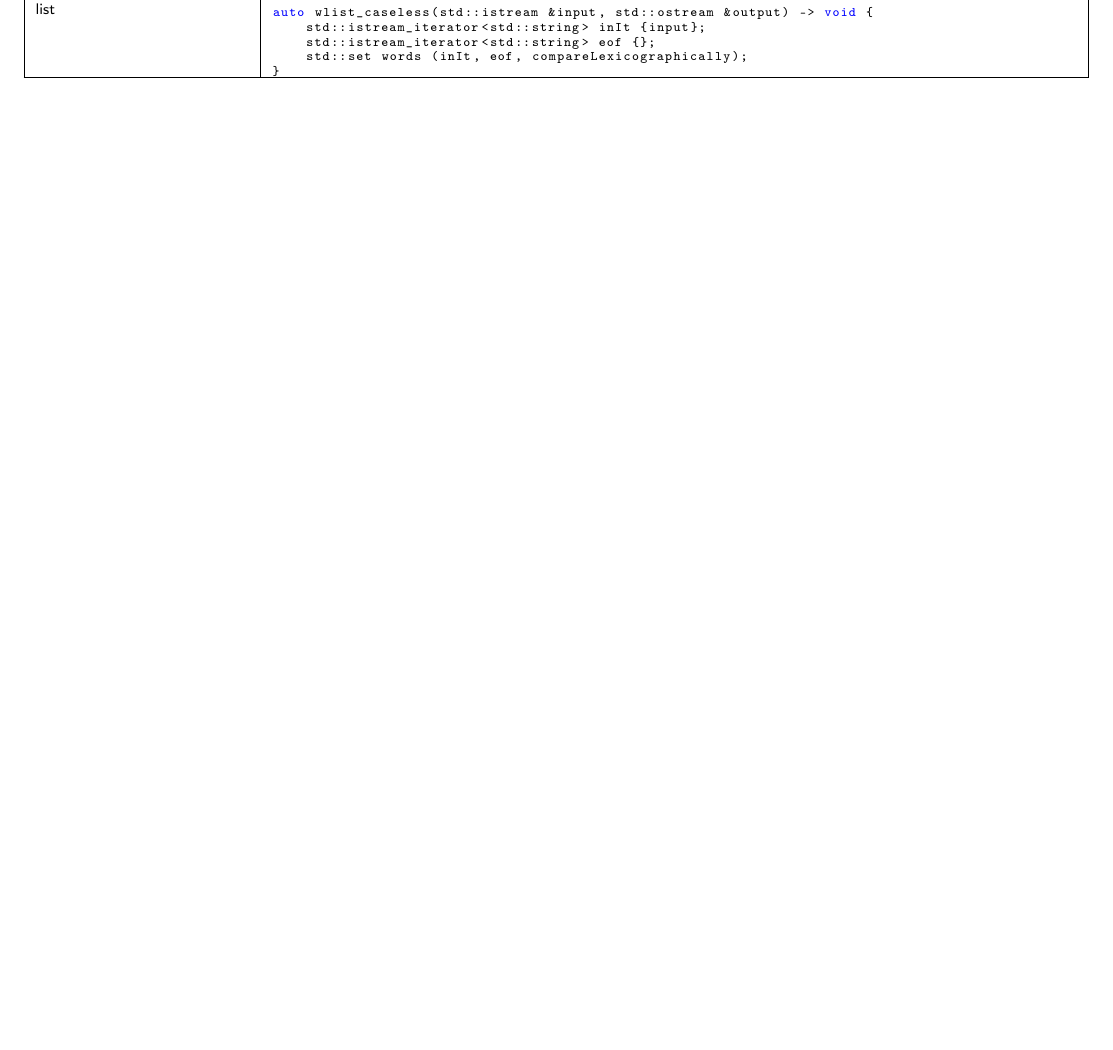
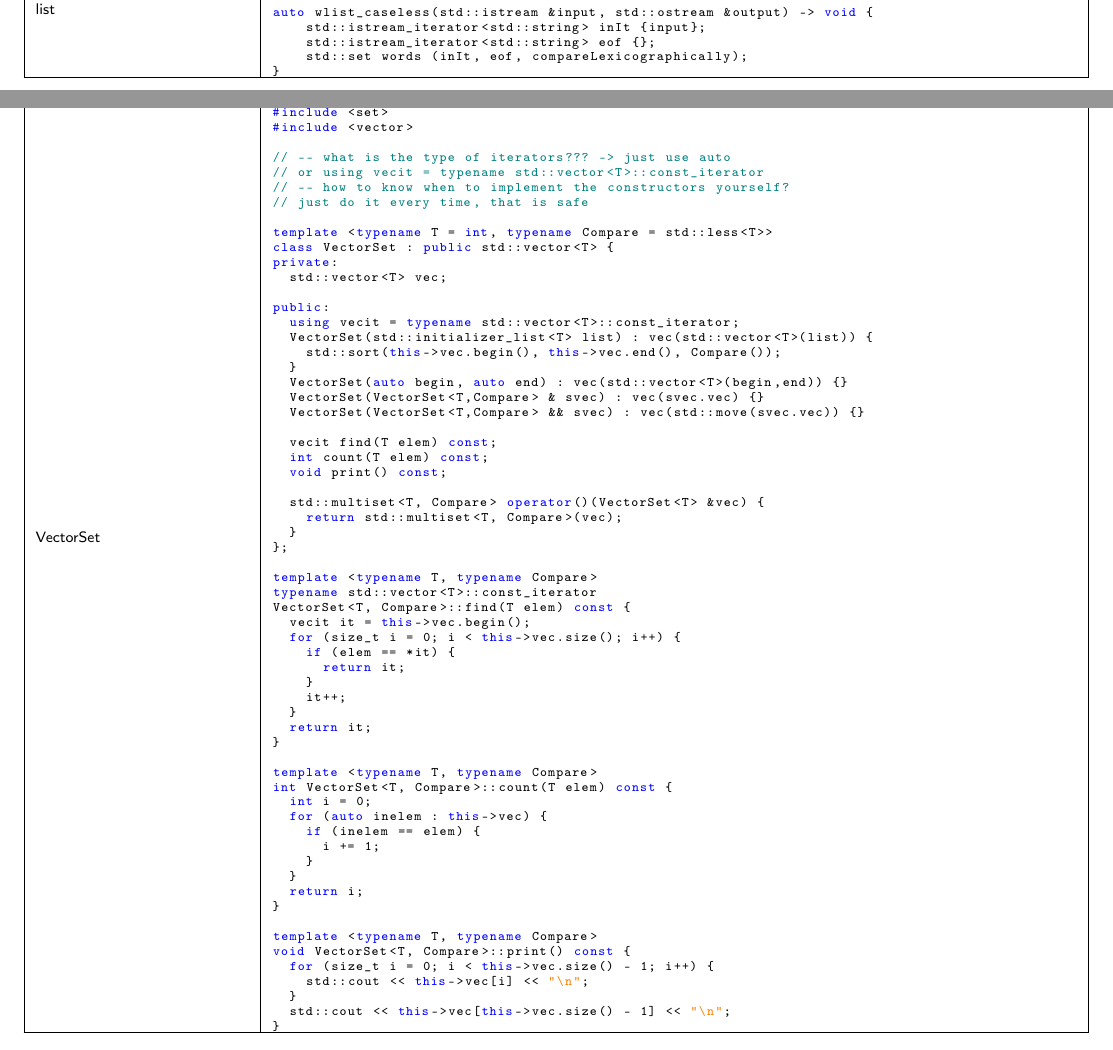
Before and after one commit to DashieTM/ost-3semester, a LaTeX document (cpp/cpp.tex): part of page 39 of 39 before the commit and two parts of pages 39 and 40 of 40 after it, the two joined at a grey line, cut so that both start at the same text, the shorter picture padded with empty space. Compiled offline with pdfLaTeX.

Commit message:
cpp: include vectorset

```diff
--- a/cpp/cpp.tex
+++ b/cpp/cpp.tex
@@ -3550,4 +3550,81 @@ auto wlist_caseless(std::istream &input, std::ostream &output) -> void {
 \hline
 \end{tabular}
 \end{table}
+\pagebreak
+\begin{table}[ht!]
+\begin{tabular}{|m{0.2\linewidth}|m{0.755\linewidth}|}
+\hline
+VectorSet &
+\vspace{2mm}
+\begin{lstlisting}
+#include <functional>
+#include <initializer_list>
+#include <iostream>
+#include <set>
+#include <vector>
+
+// -- what is the type of iterators??? -> just use auto
+// or using vecit = typename std::vector<T>::const_iterator
+// -- how to know when to implement the constructors yourself?
+// just do it every time, that is safe
+
+template <typename T = int, typename Compare = std::less<T>>
+class VectorSet : public std::vector<T> {
+private:
+  std::vector<T> vec;
+
+public:
+  using vecit = typename std::vector<T>::const_iterator;
+  VectorSet(std::initializer_list<T> list) : vec(std::vector<T>(list)) {
+    std::sort(this->vec.begin(), this->vec.end(), Compare());
+  }
+  VectorSet(auto begin, auto end) : vec(std::vector<T>(begin,end)) {}
+  VectorSet(VectorSet<T,Compare> & svec) : vec(svec.vec) {}
+  VectorSet(VectorSet<T,Compare> && svec) : vec(std::move(svec.vec)) {}
+
+  vecit find(T elem) const;
+  int count(T elem) const;
+  void print() const;
+
+  std::multiset<T, Compare> operator()(VectorSet<T> &vec) {
+    return std::multiset<T, Compare>(vec);
+  }
+};
+
+template <typename T, typename Compare>
+typename std::vector<T>::const_iterator
+VectorSet<T, Compare>::find(T elem) const {
+  vecit it = this->vec.begin();
+  for (size_t i = 0; i < this->vec.size(); i++) {
+    if (elem == *it) {
+      return it;
+    }
+    it++;
+  }
+  return it;
+}
+
+template <typename T, typename Compare>
+int VectorSet<T, Compare>::count(T elem) const {
+  int i = 0;
+  for (auto inelem : this->vec) {
+    if (inelem == elem) {
+      i += 1;
+    }
+  }
+  return i;
+}
+
+template <typename T, typename Compare>
+void VectorSet<T, Compare>::print() const {
+  for (size_t i = 0; i < this->vec.size() - 1; i++) {
+    std::cout << this->vec[i] << "\n";
+  }
+  std::cout << this->vec[this->vec.size() - 1] << "\n";
+}
+\end{lstlisting}
+\\
+\hline
+\end{tabular}
+\end{table}
 \end{document}
```
Also changed, not shown: 1 other file.
